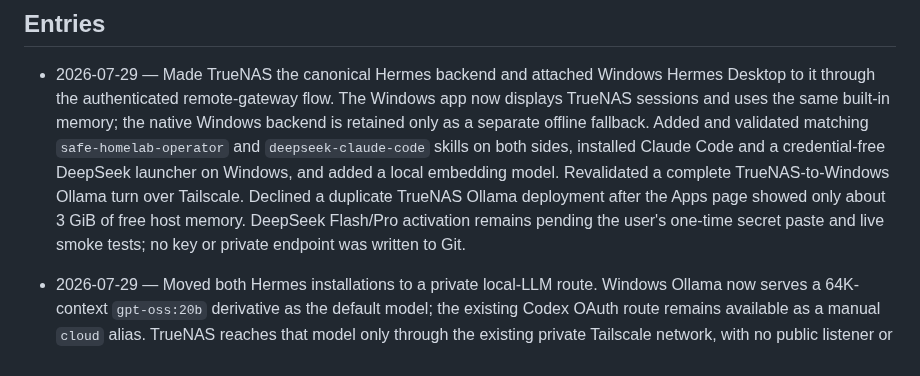
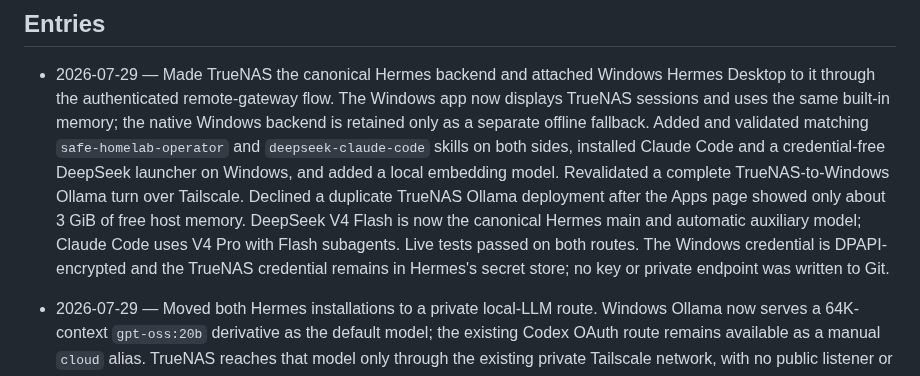
Before and after one commit to welldonestreams/welldonestreams, a Markdown page: WORKLOG.md, the part around the change. Drawn GitHub-style.

Commit message:
Complete DeepSeek routing for Hermes

```diff
--- a/WORKLOG.md
+++ b/WORKLOG.md
@@ -18,9 +18,11 @@ entry — never below the `## Entry template` section at the bottom.**
   credential-free DeepSeek launcher on Windows, and added a local embedding
   model. Revalidated a complete TrueNAS-to-Windows Ollama turn over Tailscale.
   Declined a duplicate TrueNAS Ollama deployment after the Apps page showed
-  only about 3 GiB of free host memory. DeepSeek Flash/Pro activation remains
-  pending the user's one-time secret paste and live smoke tests; no key or
-  private endpoint was written to Git.
+  only about 3 GiB of free host memory. DeepSeek V4 Flash is now the canonical
+  Hermes main and automatic auxiliary model; Claude Code uses V4 Pro with Flash
+  subagents. Live tests passed on both routes. The Windows credential is
+  DPAPI-encrypted and the TrueNAS credential remains in Hermes's secret store;
+  no key or private endpoint was written to Git.
 
 - 2026-07-29 — Moved both Hermes installations to a private local-LLM route.
   Windows Ollama now serves a 64K-context `gpt-oss:20b` derivative as the
```
Also changed, not shown: HOMELAB-GAMEPLAN.md (+10 -9 lines), HOMELAB-HANDOFF.md (+14 -12 lines).
